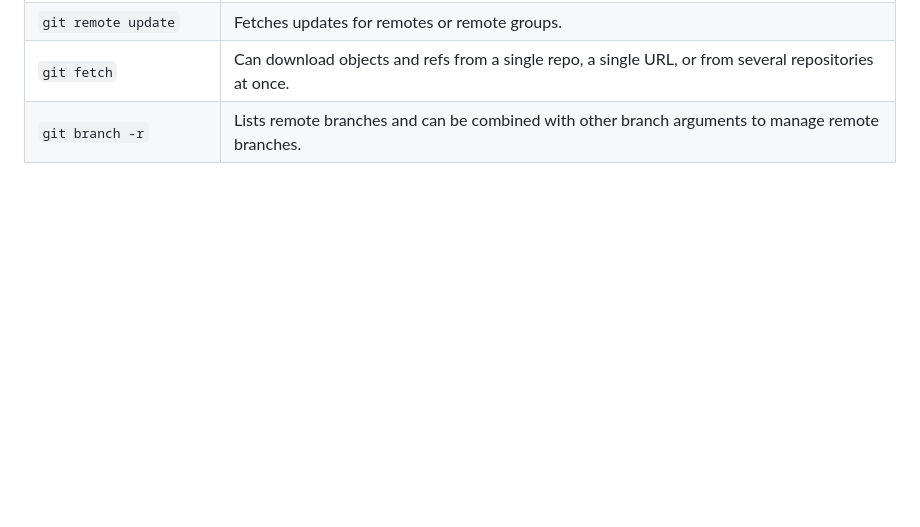
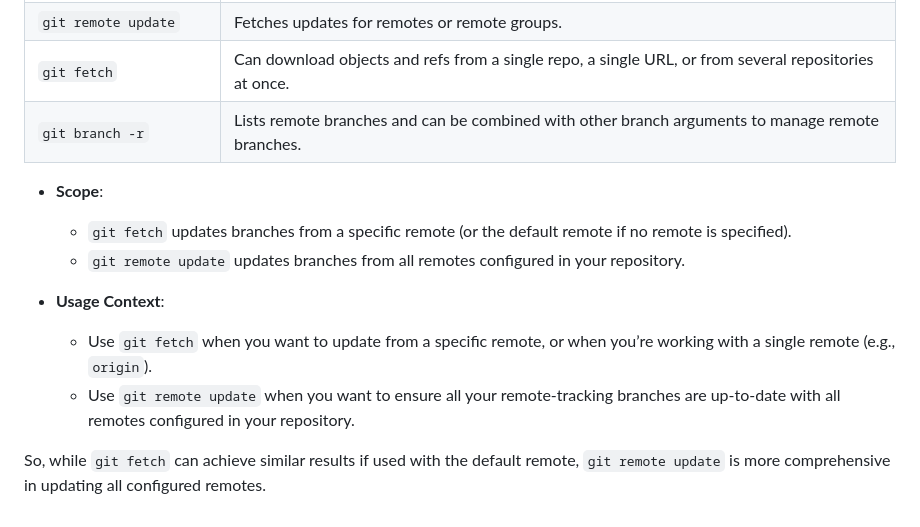
Before and after one commit to Devkkaran/git-lerning-coursera, a Markdown page: README.md, the part around the change. GitHub-like rendering; blank space fills up the shorter version.

```diff
--- a/README.md
+++ b/README.md
@@ -262,3 +262,14 @@ This guide will definitely help you efficiently manage branches and merges in Gi
 | `git remote update`    | Fetches updates for remotes or remote groups.                                                        |
 | `git fetch`            | Can download objects and refs from a single repo, a single URL, or from several repositories at once. |
 | `git branch -r`        | Lists remote branches and can be combined with other branch arguments to manage remote branches.      |
+
+
+- **Scope**:
+  - `git fetch` updates branches from a specific remote (or the default remote if no remote is specified).
+  - `git remote update` updates branches from all remotes configured in your repository.
+
+- **Usage Context**:
+  - Use `git fetch` when you want to update from a specific remote, or when you’re working with a single remote (e.g., `origin`).
+  - Use `git remote update` when you want to ensure all your remote-tracking branches are up-to-date with all remotes configured in your repository.
+
+So, while `git fetch` can achieve similar results if used with the default remote, `git remote update` is more comprehensive in updating all configured remotes.
```
